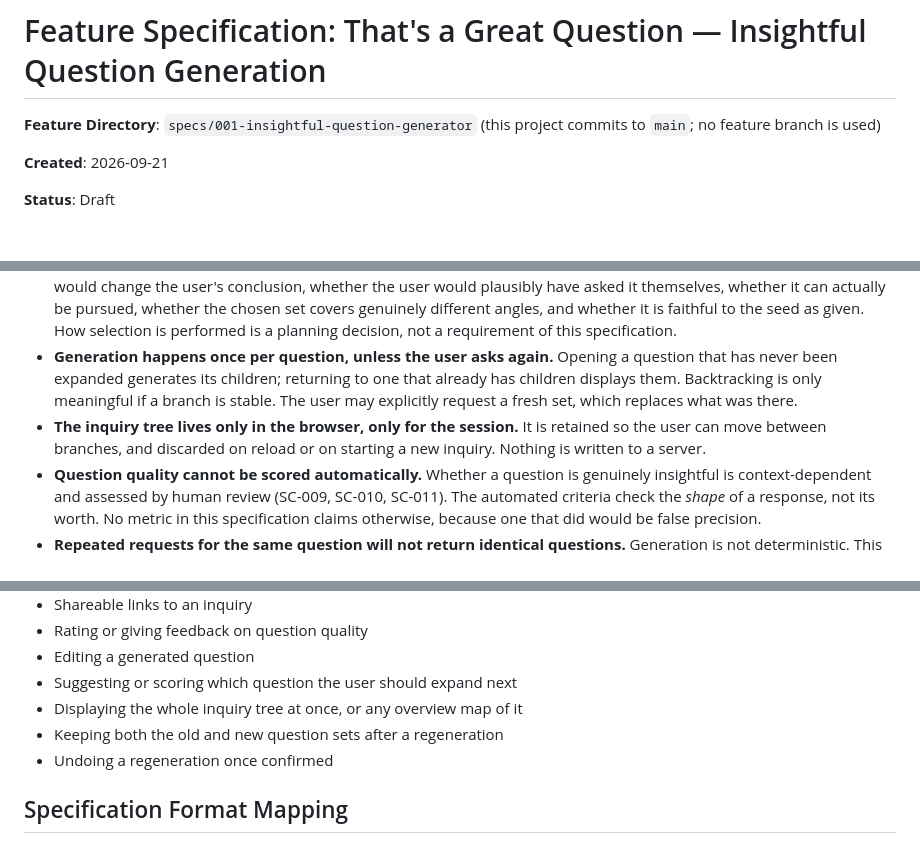
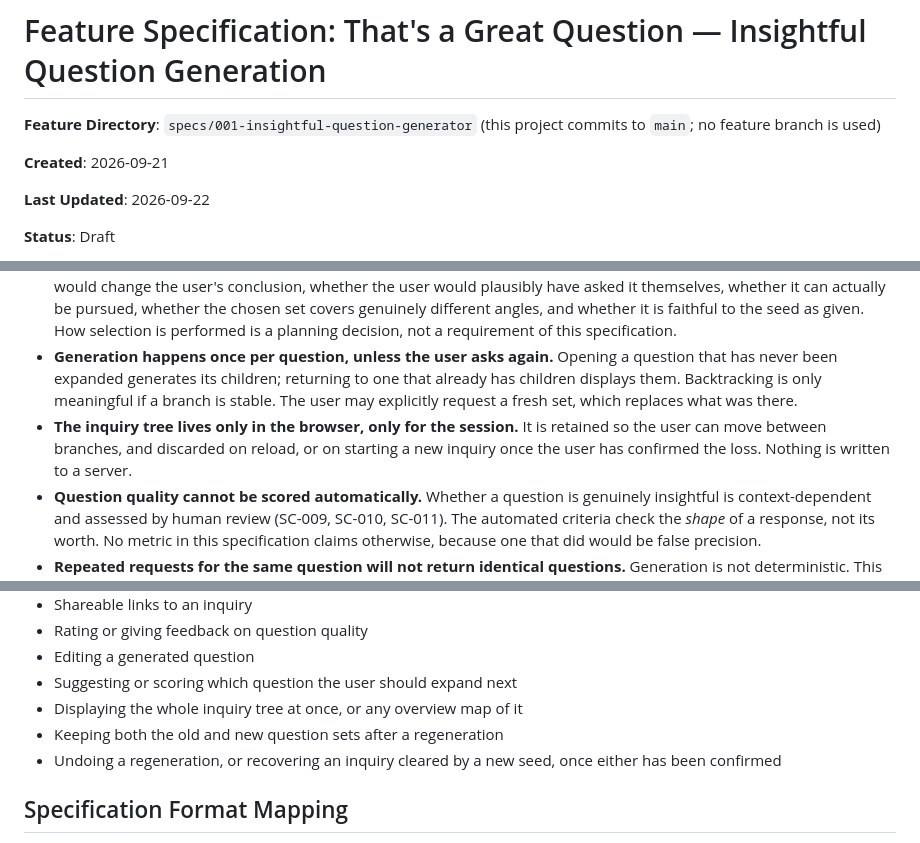
Before and after one commit to Matt-Baxter/Thats-a-Great-Question, a Markdown page: specs/001-insightful-question-generator/spec.md, 3 parts joined by grey strips. GitHub-like rendering; blank space fills up the shorter version.

```diff
--- a/specs/001-insightful-question-generator/spec.md
+++ b/specs/001-insightful-question-generator/spec.md
@@ -3,6 +3,8 @@
 **Feature Directory**: `specs/001-insightful-question-generator` (this project commits to `main`; no feature branch is used)
 
 **Created**: 2026-09-21
+
+**Last Updated**: 2026-09-22
 
 **Status**: Draft
 
@@ -292,7 +294,7 @@ later clarification appear at the end rather than beside related ones.
 - **Ten seconds is the budget any selection design must fit.** Choosing among candidates costs time, and SC-015 is the number that design is measured against rather than the thirty-second abandonment point. If an approach cannot typically deliver questions within ten seconds, it is too slow regardless of how good its output is.
 - **Questions are selected, not merely produced.** A response is the strongest few questions chosen from a wider set of candidates against written criteria, rather than the first few generated. The criteria cover whether answering a question would change the user's conclusion, whether the user would plausibly have asked it themselves, whether it can actually be pursued, whether the chosen set covers genuinely different angles, and whether it is faithful to the seed as given. How selection is performed is a planning decision, not a requirement of this specification.
 - **Generation happens once per question, unless the user asks again.** Opening a question that has never been expanded generates its children; returning to one that already has children displays them. Backtracking is only meaningful if a branch is stable. The user may explicitly request a fresh set, which replaces what was there.
-- **The inquiry tree lives only in the browser, only for the session.** It is retained so the user can move between branches, and discarded on reload or on starting a new inquiry. Nothing is written to a server.
+- **The inquiry tree lives only in the browser, only for the session.** It is retained so the user can move between branches, and discarded on reload, or on starting a new inquiry once the user has confirmed the loss. Nothing is written to a server.
 - **Question quality cannot be scored automatically.** Whether a question is genuinely insightful is context-dependent and assessed by human review (SC-009, SC-010, SC-011). The automated criteria check the *shape* of a response, not its worth. No metric in this specification claims otherwise, because one that did would be false precision.
 - **Repeated requests for the same question will not return identical questions.** Generation is not deterministic. This is why asking again is useful, and why reproducibility is not promised.
 - **A specific bad response cannot be reconstructed after the fact.** Because no seed or question text is recorded server-side (FR-048), a complaint that "the questions were poor" cannot be traced to the exact exchange that produced them. Quality problems are diagnosed by human review against a deliberate review set, not by inspecting telemetry. This is an accepted cost of not holding what users type.
@@ -313,7 +315,7 @@ later clarification appear at the end rather than beside related ones.
 - Suggesting or scoring which question the user should expand next
 - Displaying the whole inquiry tree at once, or any overview map of it
 - Keeping both the old and new question sets after a regeneration
-- Undoing a regeneration once confirmed
+- Undoing a regeneration, or recovering an inquiry cleared by a new seed, once either has been confirmed
 
 ## Specification Format Mapping
 
```
Also changed, not shown: other parts of specs/001-insightful-question-generator/spec.md (+7 -7 lines).
